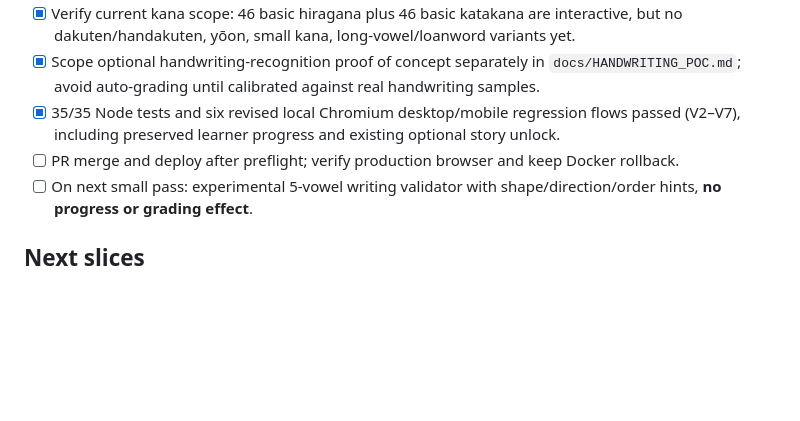
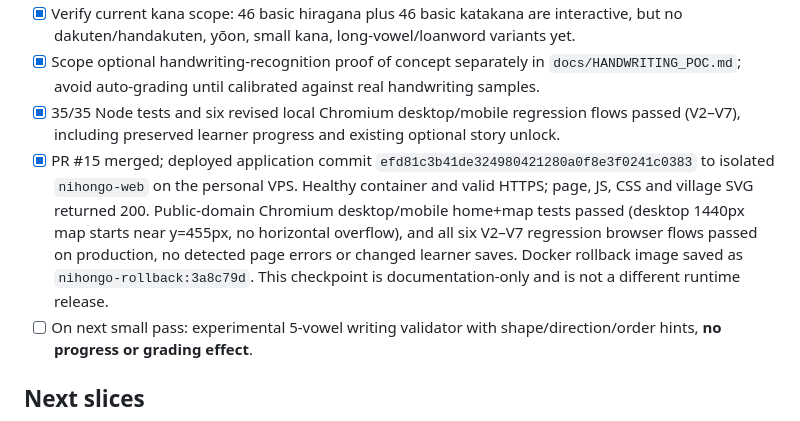
Before and after one commit to Kiwinokoto/nihongo, a Markdown page: BACKLOG.md, the part around the change. Rendered like a GitHub page; blank space fills up the shorter version.

Commit message:
docs: verified map-first welcome release (#16)

```diff
--- a/BACKLOG.md
+++ b/BACKLOG.md
@@ -68,7 +68,7 @@
 - [x] Verify current kana scope: 46 basic hiragana plus 46 basic katakana are interactive, but no dakuten/handakuten, yōon, small kana, long-vowel/loanword variants yet.
 - [x] Scope optional handwriting-recognition proof of concept separately in `docs/HANDWRITING_POC.md`; avoid auto-grading until calibrated against real handwriting samples.
 - [x] 35/35 Node tests and six revised local Chromium desktop/mobile regression flows passed (V2–V7), including preserved learner progress and existing optional story unlock.
-- [ ] PR merge and deploy after preflight; verify production browser and keep Docker rollback.
+- [x] PR #15 merged; deployed application commit `efd81c3b41de324980421280a0f8e3f0241c0383` to isolated `nihongo-web` on the personal VPS. Healthy container and valid HTTPS; page, JS, CSS and village SVG returned 200. Public-domain Chromium desktop/mobile home+map tests passed (desktop 1440px map starts near y=455px, no horizontal overflow), and all six V2–V7 regression browser flows passed on production, no detected page errors or changed learner saves. Docker rollback image saved as `nihongo-rollback:3a8c79d`. This checkpoint is documentation-only and is not a different runtime release.
 - [ ] On next small pass: experimental 5-vowel writing validator with shape/direction/order hints, **no progress or grading effect**.
 
 ## Next slices
```
